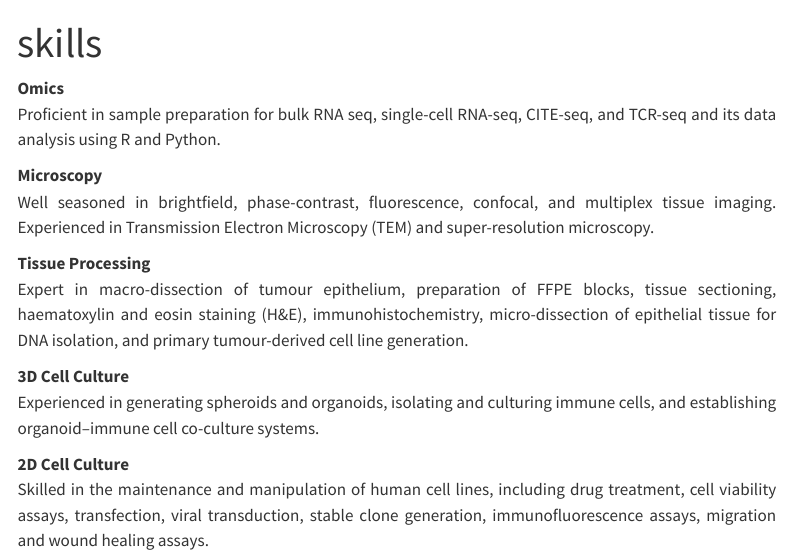
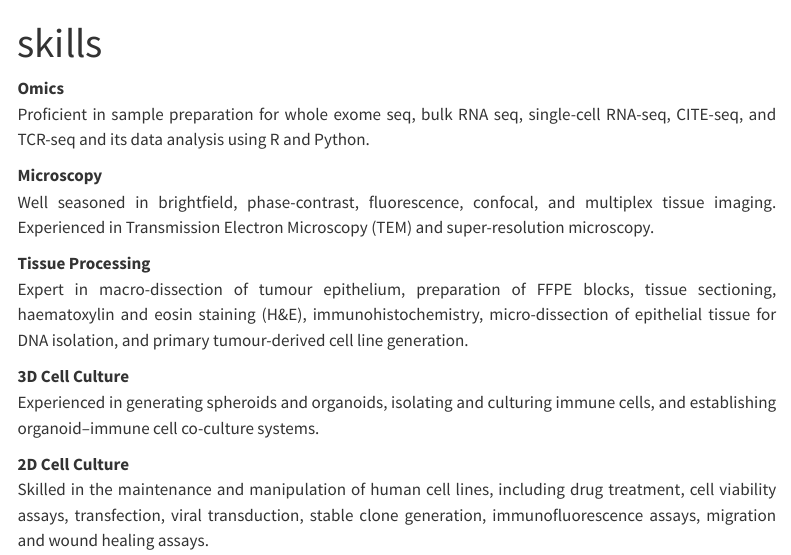
Before and after one commit to tumorscholar/tumorscholar.github.io, a Quarto document (Skills.qmd): the page in a window 1100 px wide, from its top. Rendered offline with R 4.5, knitr and Pandoc in place of Quarto, with nearby package versions; menus at the side of the page are left out.

Commit message:
skills update

```diff
--- a/Skills.qmd
+++ b/Skills.qmd
@@ -4,7 +4,7 @@ title: "skills"
 ::: justify-text
 
 **Omics**\
-Proficient in sample preparation for bulk RNA seq, single-cell RNA-seq, CITE-seq, and TCR-seq and its data analysis using R and Python.
+Proficient in sample preparation for whole exome seq, bulk RNA seq, single-cell RNA-seq, CITE-seq, and TCR-seq and its data analysis using R and Python.
 
 **Microscopy**\
 Well seasoned in brightfield, phase-contrast, fluorescence, confocal, and multiplex tissue imaging. Experienced in Transmission Electron Microscopy (TEM) and super-resolution microscopy.
```
Also changed, not shown: docs/search.json, 1 other file.
